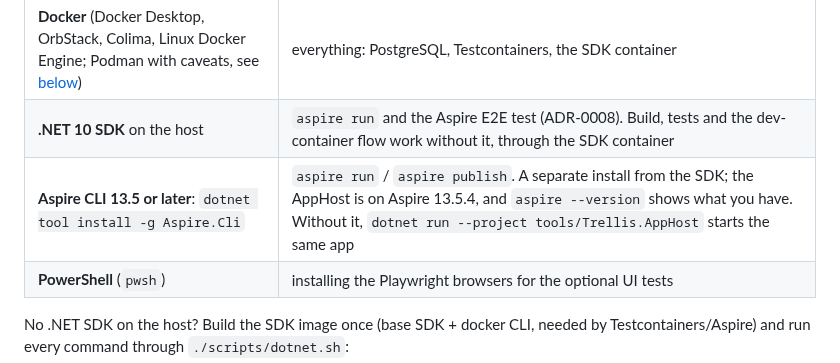
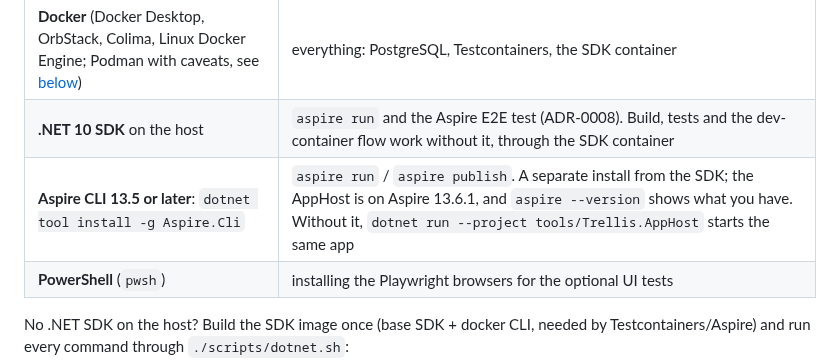
Before and after one commit to Revazi1st/Trellis, a Markdown page: docs/development.md, the part around the change. Drawn GitHub-style.

```diff
--- a/docs/development.md
+++ b/docs/development.md
@@ -6,7 +6,7 @@
 |---|---|
 | **Docker** (Docker Desktop, OrbStack, Colima, Linux Docker Engine; Podman with caveats, see [below](#docker-engines-other-than-docker-desktop)) | everything: PostgreSQL, Testcontainers, the SDK container |
 | **.NET 10 SDK** on the host | `aspire run` and the Aspire E2E test (ADR-0008). Build, tests and the dev-container flow work without it, through the SDK container |
-| **Aspire CLI 13.5 or later**: `dotnet tool install -g Aspire.Cli` | `aspire run` / `aspire publish`. A separate install from the SDK; the AppHost is on Aspire 13.5.4, and `aspire --version` shows what you have. Without it, `dotnet run --project tools/Trellis.AppHost` starts the same app |
+| **Aspire CLI 13.5 or later**: `dotnet tool install -g Aspire.Cli` | `aspire run` / `aspire publish`. A separate install from the SDK; the AppHost is on Aspire 13.6.1, and `aspire --version` shows what you have. Without it, `dotnet run --project tools/Trellis.AppHost` starts the same app |
 | **PowerShell** (`pwsh`) | installing the Playwright browsers for the optional UI tests |
 
 No .NET SDK on the host? Build the SDK image once (base SDK + docker CLI, needed by
```
Also changed, not shown: docs/deployment.md (+1 -1 lines).
